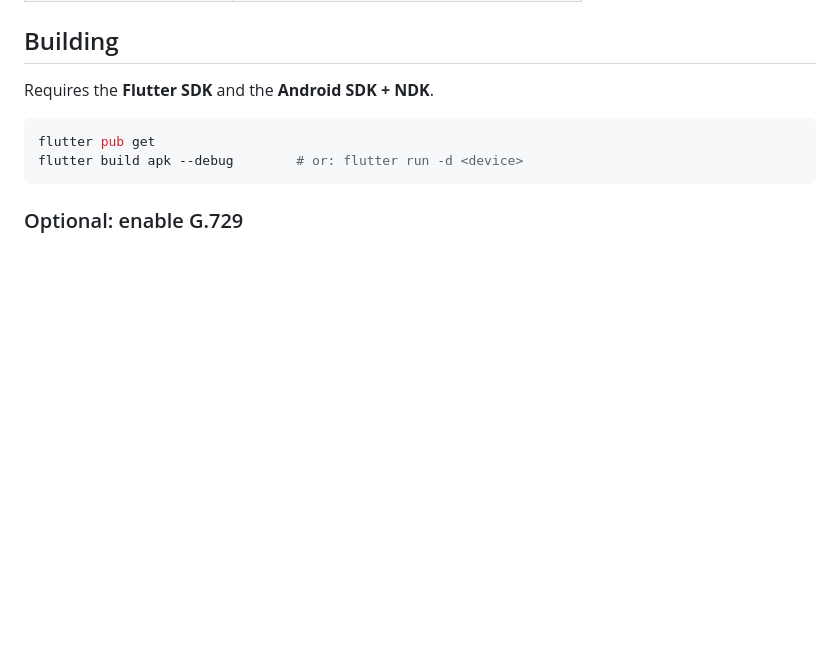
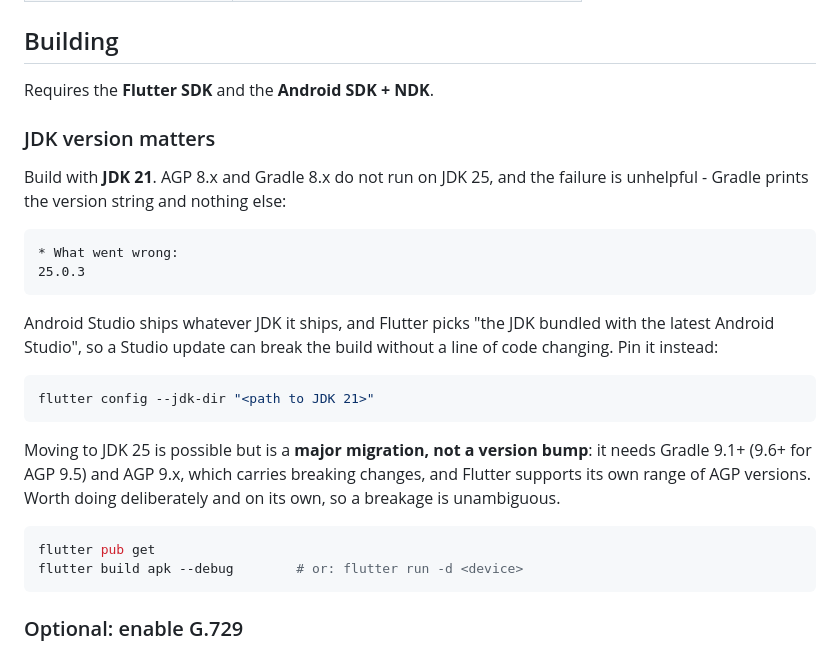
Before and after one commit to tyronzn/CosmiqBroadbandVoIPAPP, a Markdown page: README.md, the part around the change. Drawn GitHub-style; blank space fills up the shorter version.

Commit message:
docs: pin the build to JDK 21 and explain why
An Android Studio update moved the bundled JDK to 25, and since Flutter picks
the JDK from the latest Android Studio install, the build broke without a line
of code changing. AGP 8.x and Gradle 8.x do not run on JDK 25, and Gradle
reports it by printing the version string and nothing else, which gives no clue
what is wrong.

Records the fix (flutter config --jdk-dir) and, more usefully, that moving to
JDK 25 means Gradle 9.1+ and AGP 9.x - a major migration with breaking changes,
constrained by the AGP range Flutter itself supports. Worth doing on its own
rather than bundled with feature work.

Co-Authored-By: Claude Opus 5 <noreply@anthropic.com>

````diff
--- a/README.md
+++ b/README.md
@@ -49,6 +49,29 @@ Backends are configured in `lib/models/server_config.dart`:
 ## Building
 
 Requires the **Flutter SDK** and the **Android SDK + NDK**.
+
+### JDK version matters
+
+Build with **JDK 21**. AGP 8.x and Gradle 8.x do not run on JDK 25, and the
+failure is unhelpful - Gradle prints the version string and nothing else:
+
+```
+* What went wrong:
+25.0.3
+```
+
+Android Studio ships whatever JDK it ships, and Flutter picks "the JDK bundled
+with the latest Android Studio", so a Studio update can break the build without
+a line of code changing. Pin it instead:
+
+```bash
+flutter config --jdk-dir "<path to JDK 21>"
+```
+
+Moving to JDK 25 is possible but is a **major migration, not a version bump**:
+it needs Gradle 9.1+ (9.6+ for AGP 9.5) and AGP 9.x, which carries breaking
+changes, and Flutter supports its own range of AGP versions. Worth doing
+deliberately and on its own, so a breakage is unambiguous.
 
 ```bash
 flutter pub get
````
